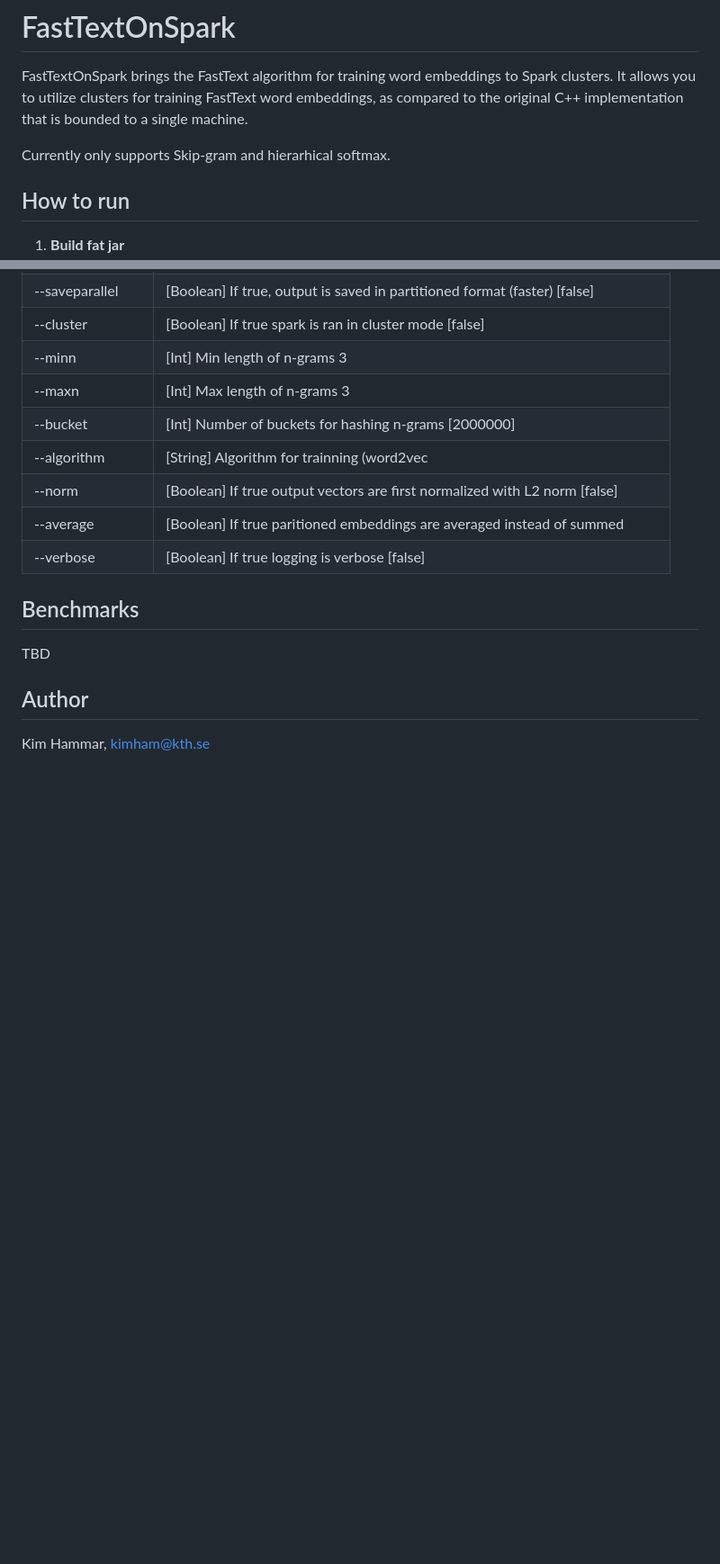
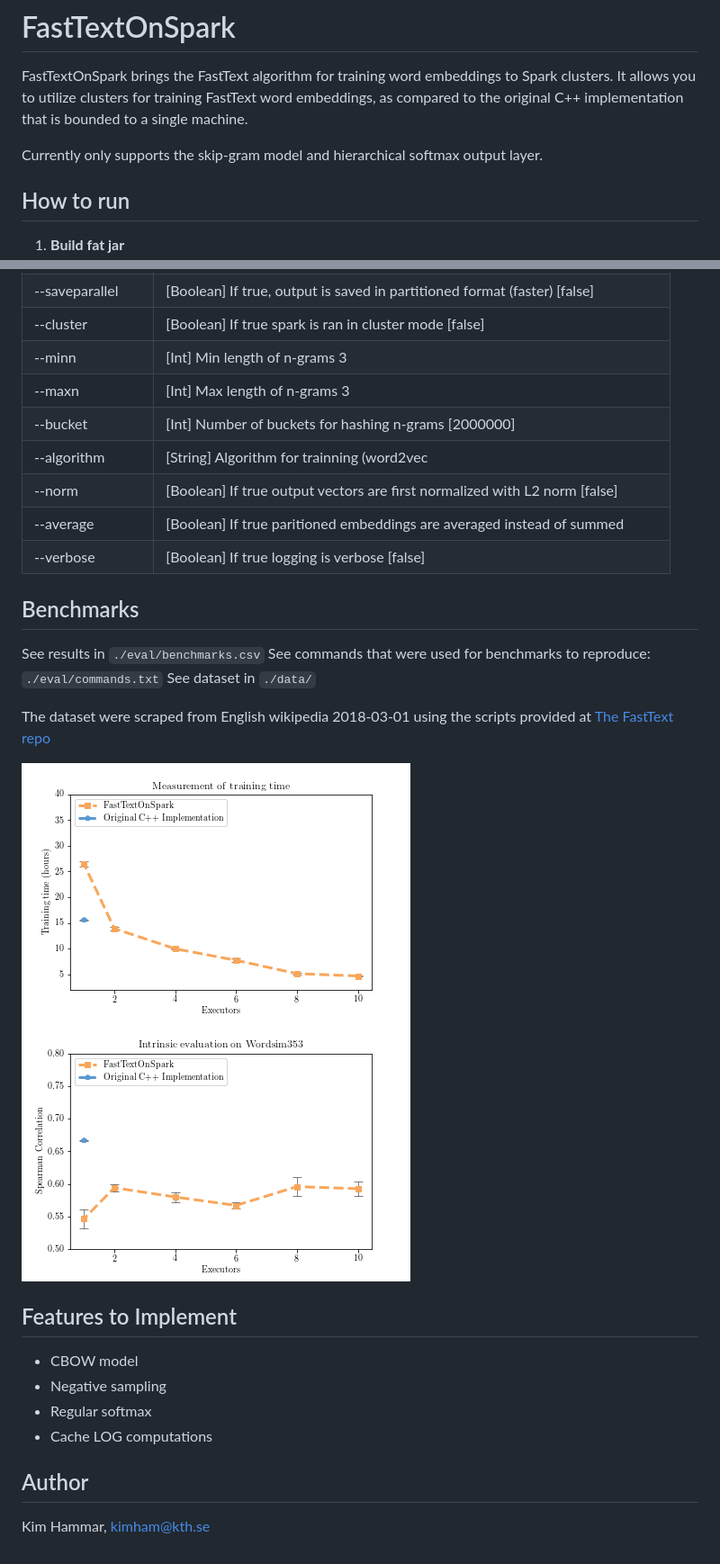
Before and after one commit to shatha2014/FashionRec, a Markdown page: fasttext_on_spark/README.md, 2 parts joined by grey strips. Shown: that part at 90% size. Drawn GitHub-style; pictures changed too: fasttext_on_spark/images/cluster_accuracy.png (added), fasttext_on_spark/images/cluster_trainingtime.png (added); blank space fills up the shorter version.

Commit message:
add ftos benchmarks

```diff
--- a/fasttext_on_spark/README.md
+++ b/fasttext_on_spark/README.md
@@ -2,7 +2,7 @@
 
 FastTextOnSpark brings the FastText algorithm for training word embeddings to Spark clusters. It allows you to utilize clusters for training FastText word embeddings, as compared to the original C++ implementation that is bounded to a single machine.
 
-Currently only supports Skip-gram and hierarhical softmax.
+Currently only supports the skip-gram model and hierarchical softmax output layer.
 
 ## How to run
 
@@ -55,7 +55,22 @@ $SPARK_HOME/bin/spark-submit \
 
 ## Benchmarks
 
-TBD
+See results in `./eval/benchmarks.csv`
+See commands that were used for benchmarks to reproduce: `./eval/commands.txt`
+See dataset in `./data/`
+
+The dataset were scraped from English wikipedia 2018-03-01 using the scripts provided at
+[The FastText repo](https://github.com/facebookresearch/fastText)
+
+![Training Time](./images/cluster_trainingtime.png "Training time")
+![Accuracy](./images/cluster_accuracy.png "Accuracy")
+
+## Features to Implement
+
+- CBOW model
+- Negative sampling
+- Regular softmax
+- Cache LOG computations
 
 ## Author
 
```
Also changed, not shown: 1 other file.
